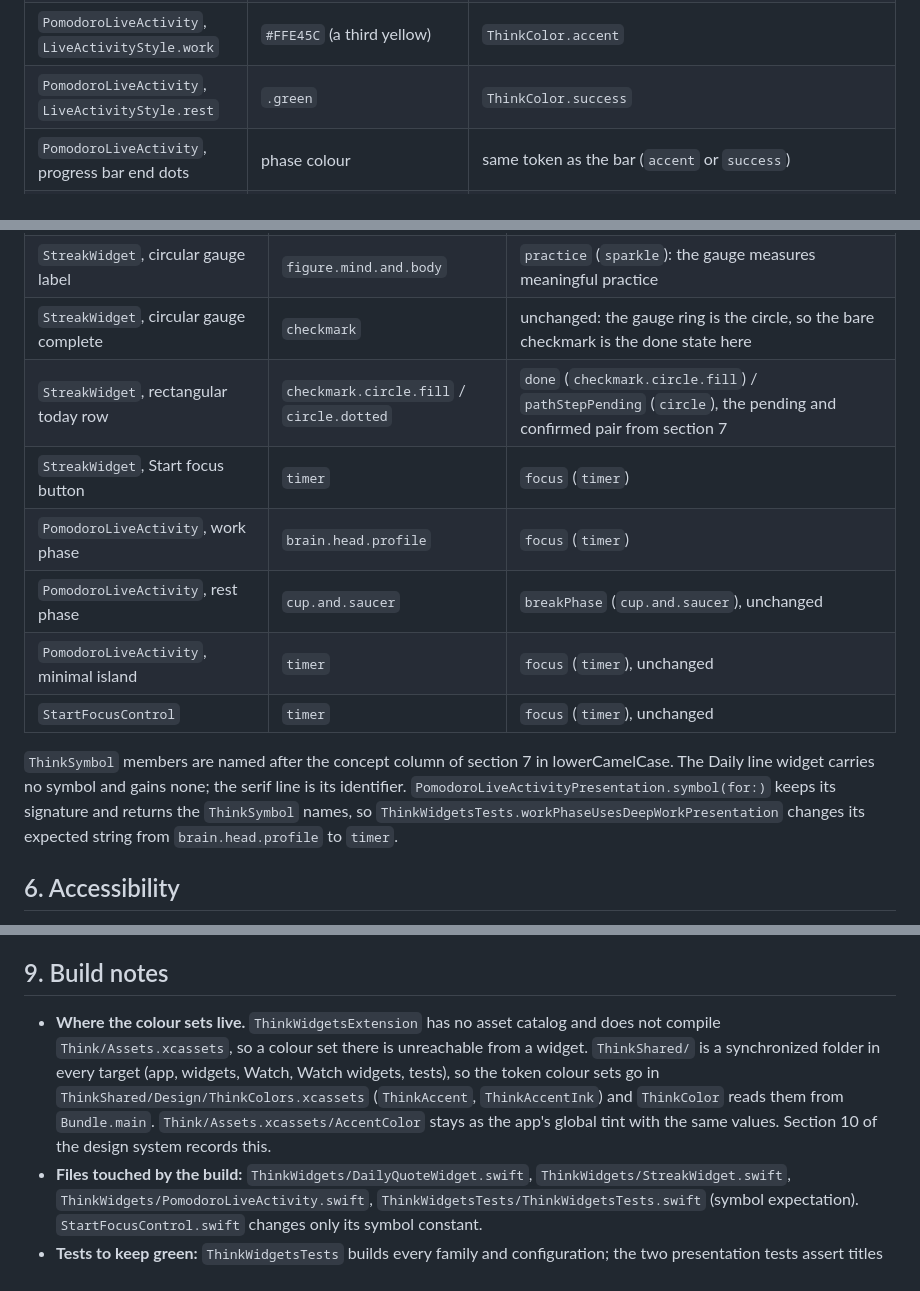
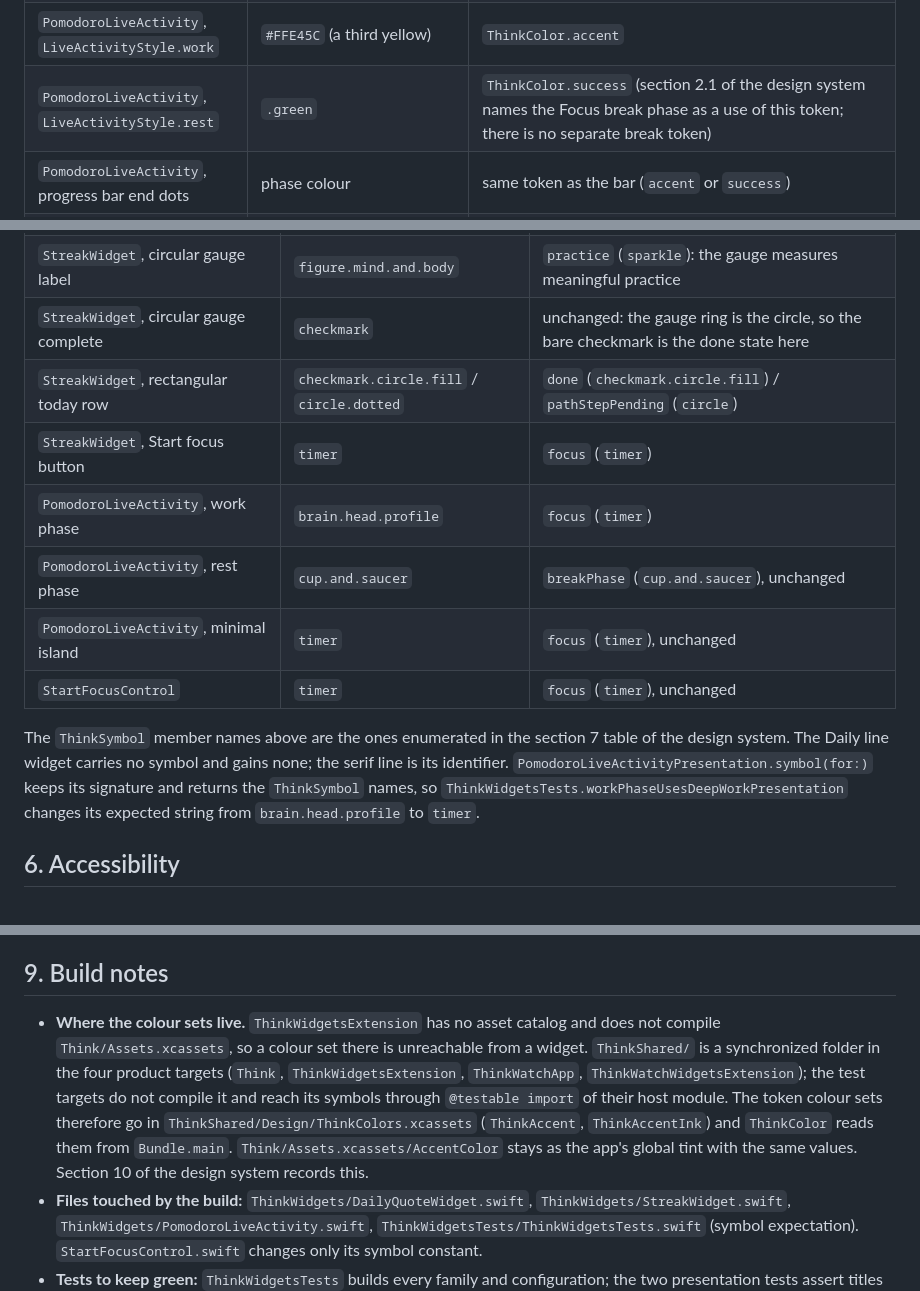
Before and after one commit to Vankata03/Think, a Markdown page: design/widgets.md, 3 parts joined by grey strips. GitHub-like rendering.

```diff
--- a/design/widgets.md
+++ b/design/widgets.md
@@ -30,7 +30,7 @@ Scope: `ThinkWidgets/DailyQuoteWidget.swift` (Daily line: small, medium, lock-sc
 | `StreakWidget`, circular `Gauge` | `.tint(brandYellow)` | `.tint(ThinkColor.accent)` (keeps `.widgetAccentable()`) |
 | `StreakWidget`, Start focus button | `.tint(brandYellow)`, `.foregroundStyle(ink)` | `.tint(ThinkColor.accent)`, `.foregroundStyle(ThinkColor.accentOnFill)`, `.widgetAccentable()` |
 | `PomodoroLiveActivity`, `LiveActivityStyle.work` | `#FFE45C` (a third yellow) | `ThinkColor.accent` |
-| `PomodoroLiveActivity`, `LiveActivityStyle.rest` | `.green` | `ThinkColor.success` |
+| `PomodoroLiveActivity`, `LiveActivityStyle.rest` | `.green` | `ThinkColor.success` (section 2.1 of the design system names the Focus break phase as a use of this token; there is no separate break token) |
 | `PomodoroLiveActivity`, progress bar end dots | phase colour | same token as the bar (`accent` or `success`) |
 | `PomodoroLiveActivity`, background | system (no `activityBackgroundTint`) | unchanged: system material, no tint |
 | `StartFocusControl` | system | unchanged; Control Center owns its colours |
@@ -83,14 +83,14 @@ Widgets do not wrap these in `@ScaledMetric`; the system caps widget text scalin
 | `StreakWidget`, streak label (small, rectangular) | `flame.fill` | `streak` (`flame`, outline; content variant per section 7) |
 | `StreakWidget`, circular gauge label | `figure.mind.and.body` | `practice` (`sparkle`): the gauge measures meaningful practice |
 | `StreakWidget`, circular gauge complete | `checkmark` | unchanged: the gauge ring is the circle, so the bare checkmark is the done state here |
-| `StreakWidget`, rectangular today row | `checkmark.circle.fill` / `circle.dotted` | `done` (`checkmark.circle.fill`) / `pathStepPending` (`circle`), the pending and confirmed pair from section 7 |
+| `StreakWidget`, rectangular today row | `checkmark.circle.fill` / `circle.dotted` | `done` (`checkmark.circle.fill`) / `pathStepPending` (`circle`) |
 | `StreakWidget`, Start focus button | `timer` | `focus` (`timer`) |
 | `PomodoroLiveActivity`, work phase | `brain.head.profile` | `focus` (`timer`) |
 | `PomodoroLiveActivity`, rest phase | `cup.and.saucer` | `breakPhase` (`cup.and.saucer`), unchanged |
 | `PomodoroLiveActivity`, minimal island | `timer` | `focus` (`timer`), unchanged |
 | `StartFocusControl` | `timer` | `focus` (`timer`), unchanged |
 
-`ThinkSymbol` members are named after the concept column of section 7 in lowerCamelCase. The Daily line widget carries no symbol and gains none; the serif line is its identifier. `PomodoroLiveActivityPresentation.symbol(for:)` keeps its signature and returns the `ThinkSymbol` names, so `ThinkWidgetsTests.workPhaseUsesDeepWorkPresentation` changes its expected string from `brain.head.profile` to `timer`.
+The `ThinkSymbol` member names above are the ones enumerated in the section 7 table of the design system. The Daily line widget carries no symbol and gains none; the serif line is its identifier. `PomodoroLiveActivityPresentation.symbol(for:)` keeps its signature and returns the `ThinkSymbol` names, so `ThinkWidgetsTests.workPhaseUsesDeepWorkPresentation` changes its expected string from `brain.head.profile` to `timer`.
 
 ## 6. Accessibility
 
@@ -122,7 +122,7 @@ No widget has an Empty, No-match, Locked or Unavailable state: the Daily line al
 
 ## 9. Build notes
 
-- **Where the colour sets live.** `ThinkWidgetsExtension` has no asset catalog and does not compile `Think/Assets.xcassets`, so a colour set there is unreachable from a widget. `ThinkShared/` is a synchronized folder in every target (app, widgets, Watch, Watch widgets, tests), so the token colour sets go in `ThinkShared/Design/ThinkColors.xcassets` (`ThinkAccent`, `ThinkAccentInk`) and `ThinkColor` reads them from `Bundle.main`. `Think/Assets.xcassets/AccentColor` stays as the app's global tint with the same values. Section 10 of the design system records this.
+- **Where the colour sets live.** `ThinkWidgetsExtension` has no asset catalog and does not compile `Think/Assets.xcassets`, so a colour set there is unreachable from a widget. `ThinkShared/` is a synchronized folder in the four product targets (`Think`, `ThinkWidgetsExtension`, `ThinkWatchApp`, `ThinkWatchWidgetsExtension`); the test targets do not compile it and reach its symbols through `@testable import` of their host module. The token colour sets therefore go in `ThinkShared/Design/ThinkColors.xcassets` (`ThinkAccent`, `ThinkAccentInk`) and `ThinkColor` reads them from `Bundle.main`. `Think/Assets.xcassets/AccentColor` stays as the app's global tint with the same values. Section 10 of the design system records this.
 - **Files touched by the build:** `ThinkWidgets/DailyQuoteWidget.swift`, `ThinkWidgets/StreakWidget.swift`, `ThinkWidgets/PomodoroLiveActivity.swift`, `ThinkWidgetsTests/ThinkWidgetsTests.swift` (symbol expectation). `StartFocusControl.swift` changes only its symbol constant.
 - **Tests to keep green:** `ThinkWidgetsTests` builds every family and configuration; the two presentation tests assert titles and symbols. No colour or spacing assertion exists, so none is added; the previews in each widget file are the visual check, in both appearances.
 - **Order:** this lands with or after `ThinkShared/Design/ThinkTheme.swift`, since every substitution names a `ThinkColor`, `ThinkSpacing` or `ThinkSymbol` member.
```
Also changed, not shown: design/design-system.md (+29 -27 lines).
